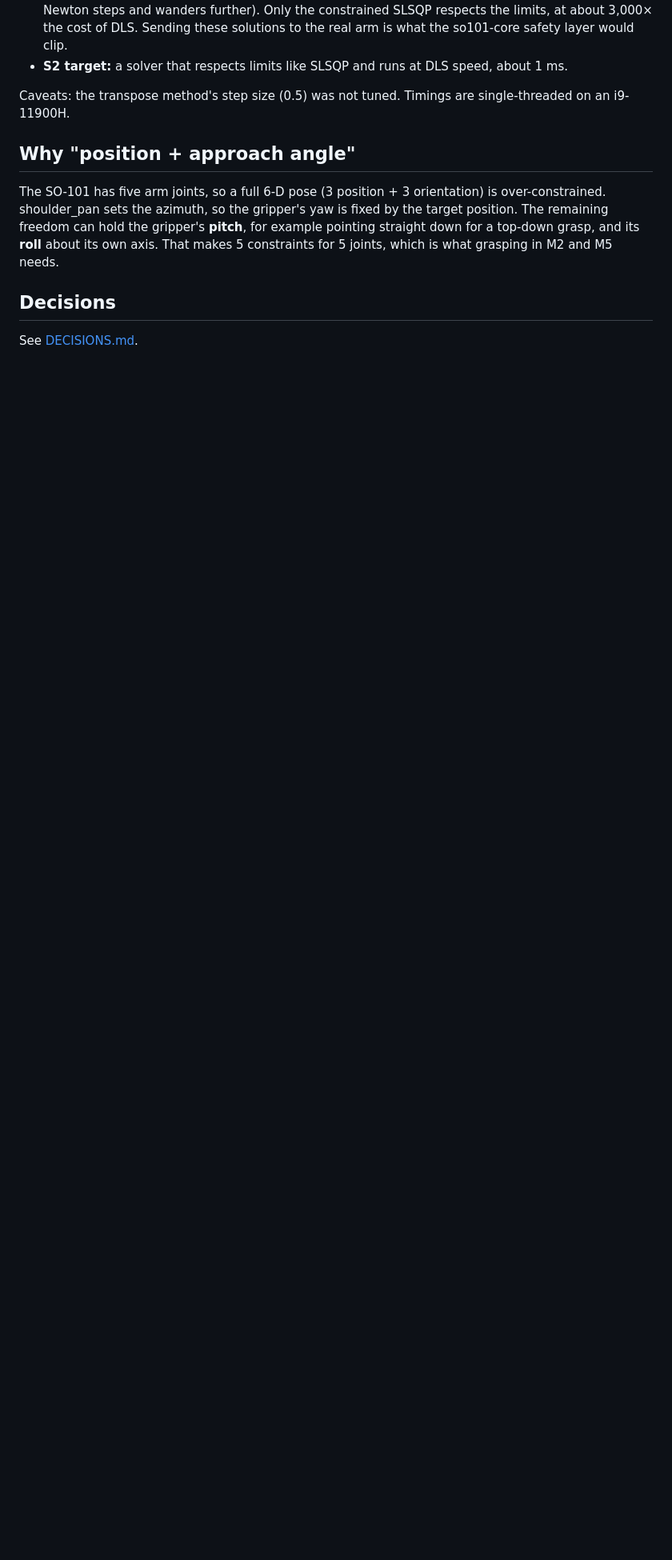
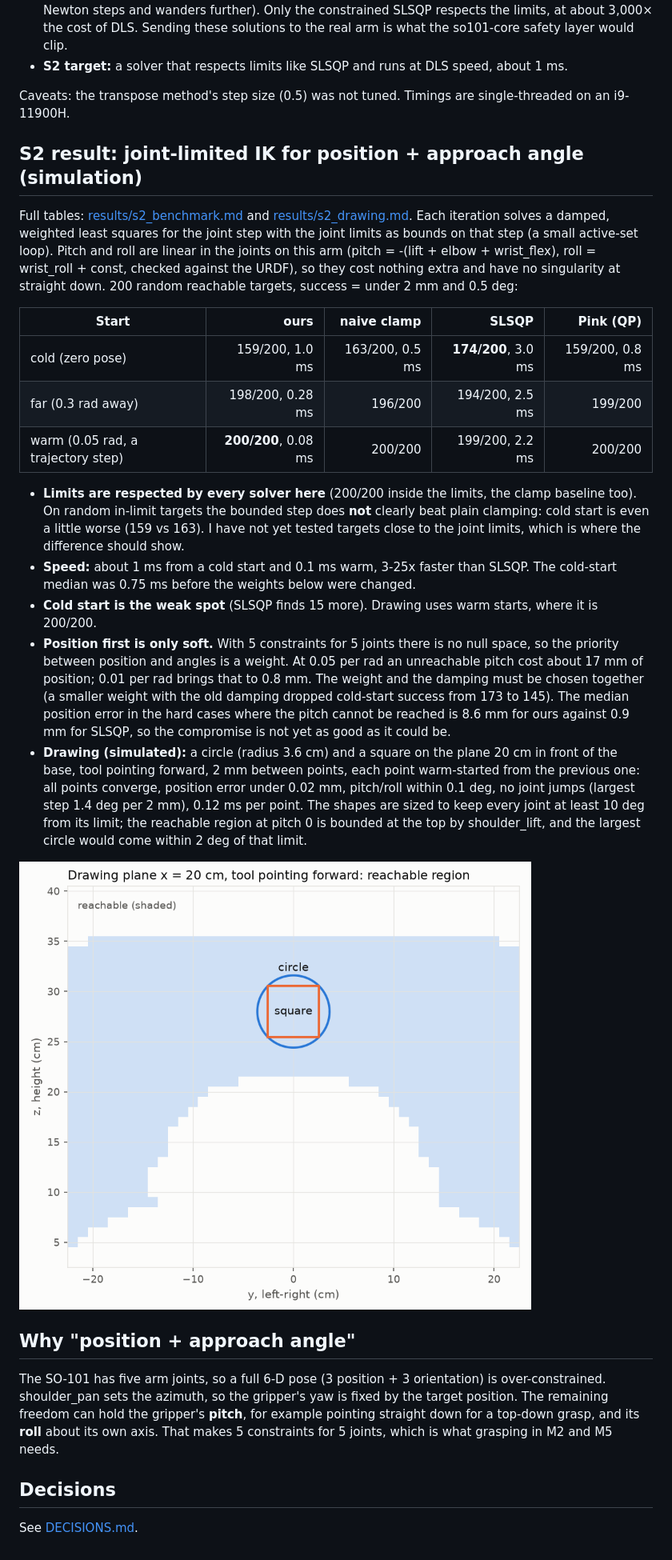
Before and after one commit to hujunhan/so101-kinematics, a Markdown page: README.md, the part around one of its changes. Shown at 80% size. GitHub-like rendering; pictures changed too: results/s2_workspace.png (added); blank space fills up the shorter version.

Commit message:
M1 S2: simulated drawing on a vertical plane, README and CLAUDE.md status
Co-Authored-By: Claude Sonnet 5.5 <noreply@anthropic.com>

```diff
--- a/README.md
+++ b/README.md
@@ -43,6 +43,43 @@ Every solver starts from the zero pose, and success means a position error under
 Caveats: the transpose method's step size (0.5) was not tuned. Timings are single-threaded on an
 i9-11900H.
 
+## S2 result: joint-limited IK for position + approach angle (simulation)
+
+Full tables: [results/s2_benchmark.md](results/s2_benchmark.md) and [results/s2_drawing.md](results/s2_drawing.md).
+Each iteration solves a damped, weighted least squares for the joint step with the joint limits as bounds on
+that step (a small active-set loop). Pitch and roll are linear in the joints on this arm
+(pitch = -(lift + elbow + wrist_flex), roll = wrist_roll + const, checked against the URDF), so they cost
+nothing extra and have no singularity at straight down. 200 random reachable targets, success = under 2 mm
+and 0.5 deg:
+
+| Start | ours | naive clamp | SLSQP | Pink (QP) |
+|---|---:|---:|---:|---:|
+| cold (zero pose) | 159/200, 1.0 ms | 163/200, 0.5 ms | **174/200**, 3.0 ms | 159/200, 0.8 ms |
+| far (0.3 rad away) | 198/200, 0.28 ms | 196/200 | 194/200, 2.5 ms | 199/200 |
+| warm (0.05 rad, a trajectory step) | **200/200**, 0.08 ms | 200/200 | 199/200, 2.2 ms | 200/200 |
+
+- **Limits are respected by every solver here** (200/200 inside the limits, the clamp baseline too).
+  On random in-limit targets the bounded step does **not** clearly beat plain clamping: cold start is even a
+  little worse (159 vs 163). I have not yet tested targets close to the joint limits, which is where the
+  difference should show.
+- **Speed:** about 1 ms from a cold start and 0.1 ms warm, 3-25x faster than SLSQP. The cold-start median
+  was 0.75 ms before the weights below were changed.
+- **Cold start is the weak spot** (SLSQP finds 15 more). Drawing uses warm starts, where it is 200/200.
+- **Position first is only soft.** With 5 constraints for 5 joints there is no null space, so the priority
+  between position and angles is a weight. At 0.05 per rad an unreachable pitch cost about 17 mm of
+  position; 0.01 per rad brings that to 0.8 mm. The weight and the damping must be chosen together (a smaller
+  weight with the old damping dropped cold-start success from 173 to 145). The median position error in the
+  hard cases where the pitch cannot be reached is 8.6 mm for ours against 0.9 mm for SLSQP, so the
+  compromise is not yet as good as it could be.
+- **Drawing (simulated):** a circle (radius 3.6 cm) and a square on the plane 20 cm in front of the base,
+  tool pointing forward, 2 mm between points, each point warm-started from the previous one: all points
+  converge, position error under 0.02 mm, pitch/roll within 0.1 deg, no joint jumps (largest step 1.4 deg per
+  2 mm), 0.12 ms per point. The shapes are sized to keep every joint at least 10 deg from its limit; the
+  reachable region at pitch 0 is bounded at the top by shoulder_lift, and the largest circle would come
+  within 2 deg of that limit.
+
+![reachable region](results/s2_workspace.png)
+
 ## Why "position + approach angle"
 
 The SO-101 has five arm joints, so a full 6-D pose (3 position + 3 orientation) is over-constrained.
```
Also changed, not shown: other parts of README.md (+2 -2 lines), CLAUDE.md (+10 -6 lines), results/s2_drawing.md (added, +14 -0 lines), results/s2_joints.png (added), 2 other files.
